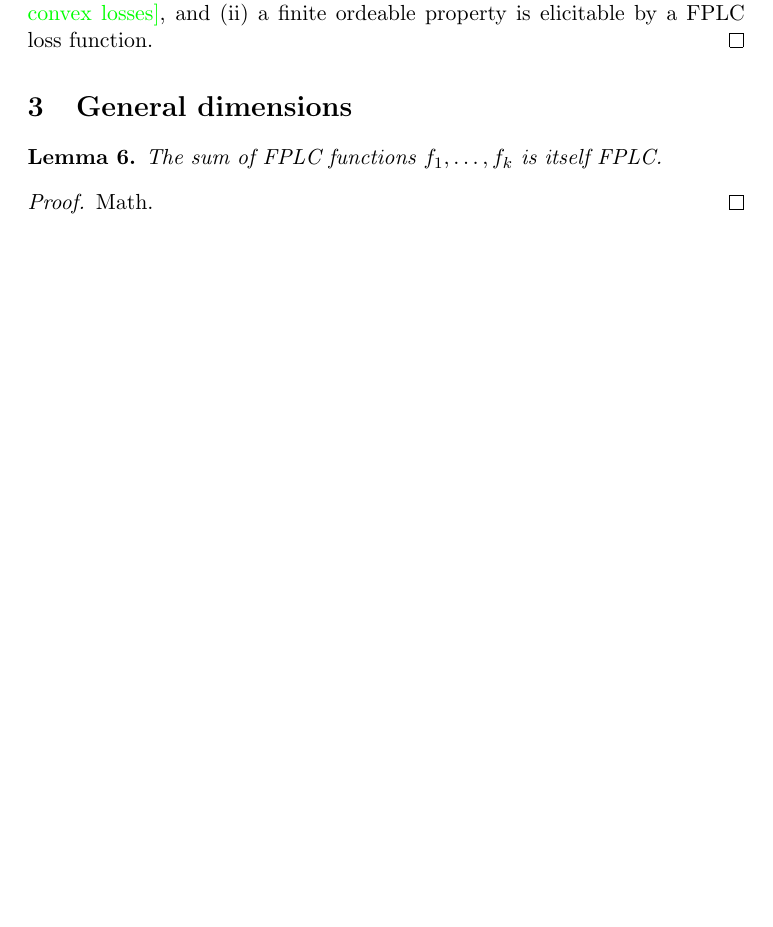
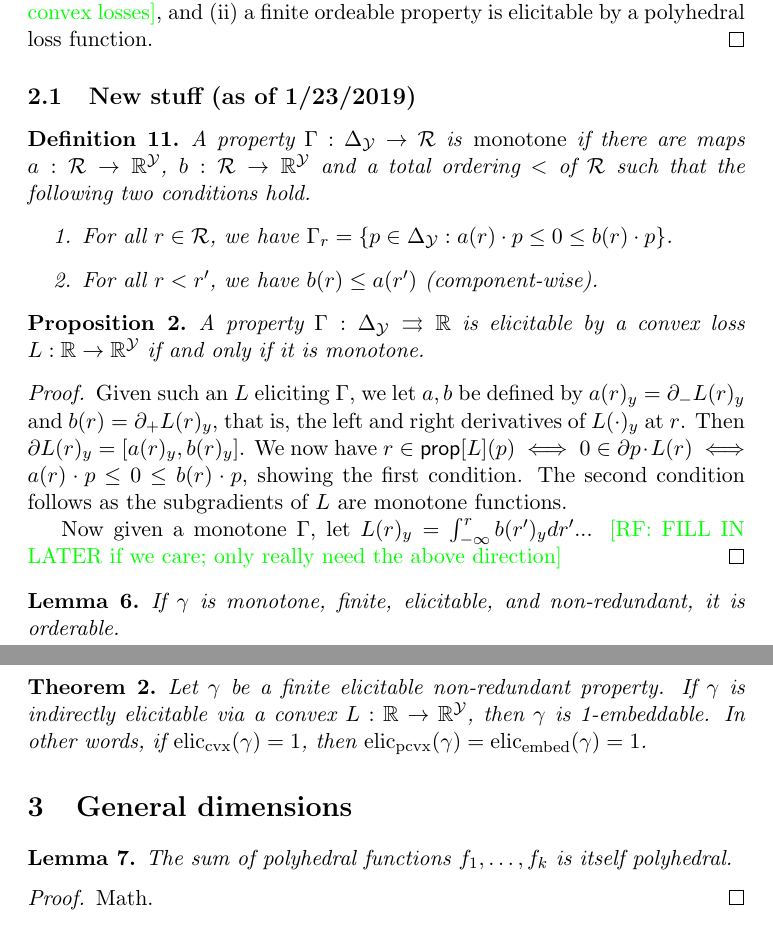
Before and after one commit to jfinocchiaro/cvx-fin, a LaTeX document (raf-notes.tex): part of page 6 of 10 before the commit and two parts of pages 6 and 7 of 11 after it, the two joined at a grey line, cut so that both start at the same text, the shorter picture padded with empty space. Compiled offline with pdfLaTeX.

Commit message:
mid-way through some edits

```diff
--- a/raf-notes.tex
+++ b/raf-notes.tex
@@ -25,6 +25,11 @@
 
 \newcommand{\reals}{\mathbb{R}}
 \newcommand{\posreals}{\reals_{>0}}%{\reals_{++}}
+
+\newcommand{\prop}[1]{\mathsf{prop}[#1]}
+\newcommand{\eliccvx}{\mathrm{elic}_\mathrm{cvx}}
+\newcommand{\elicpoly}{\mathrm{elic}_\mathrm{pcvx}}
+\newcommand{\elicembed}{\mathrm{elic}_\mathrm{embed}}
 
 % alphabetical order, by convention
 \newcommand{\D}{\mathcal{D}}
@@ -293,21 +298,53 @@ $d^+(a) = d^-(r) = d^+(r) = d^-(b)$.
   Moreover, this remains true when restricting to piecewise linear loss functions.
 \end{theorem}
 \begin{proof}
-  From Corollary~\ref{cor:fplc-orderable}, it remains to show two things: (i) \raf{general convex losses}, and (ii) a finite ordeable property is elicitable by a FPLC loss function.
+  From Corollary~\ref{cor:fplc-orderable}, it remains to show two things: (i) \raf{general convex losses}, and (ii) a finite ordeable property is elicitable by a polyhedral loss function.
 \end{proof}
 
+\subsection{New stuff (as of 1/23/2019)}
+
+\begin{definition}
+  A property $\Gamma:\Delta_\Y\to\R$ is \emph{monotone} if there are maps $a:\R\to\reals^\Y$, $b:\R\to\reals^\Y$ and a total ordering $<$ of $\R$ such that the following two conditions hold.
+  \begin{enumerate}
+  \item For all $r\in\R$, we have $\Gamma_r = \{p\in\Delta_\Y : a(r) \cdot p \leq 0 \leq b(r) \cdot p\}$.
+  \item For all $r < r'$, we have $b(r) \leq a(r')$ (component-wise).
+  % \item For all $r,r'\in\R$ and $p\in\Gamma_{r'}\setminus\Gamma_r$, we have $b(r) \cdot p < 0 \implies r' > r$ and $a(r) \cdot p > 0 \implies r' < r$.
+  \end{enumerate}
+\end{definition}
+
+\begin{proposition}
+  A property $\Gamma:\Delta_\Y\toto\reals$ is elicitable by a convex loss $L : \reals \to \reals^\Y$ if and only if it is monotone.
+\end{proposition}
+\begin{proof}
+  Given such an $L$ eliciting $\Gamma$, we let $a,b$ be defined by $a(r)_y = \partial_- L(r)_y$ and $b(r) = \partial_+ L(r)_y$, that is, the left and right derivatives of $L(\cdot)_y$ at $r$.
+  Then $\partial L(r)_y = [a(r)_y,b(r)_y]$.
+  We now have $r \in \prop{L}(p) \iff 0 \in \partial p\cdot L(r) \iff a(r)\cdot p \leq 0 \leq b(r) \cdot p$, showing the first condition.
+  The second condition follows as the subgradients of $L$ are monotone functions.
+
+  Now given a monotone $\Gamma$, let $L(r)_y = \int_{-\infty}^r b(r')_y dr'$... \raf{FILL IN LATER if we care; only really need the above direction}
+\end{proof}
+
+\begin{lemma}
+  If $\gamma$ is monotone, finite, elicitable, and non-redundant, it is orderable.
+\end{lemma}
+
+\begin{theorem}
+  Let $\gamma$ be a finite elicitable non-redundant property.
+  If $\gamma$ is indirectly elicitable via a convex $L:\reals\to\reals^\Y$, then $\gamma$ is 1-embeddable.
+  In other words, if $\eliccvx(\gamma)=1$, then $\elicpoly(\gamma) = \elicembed(\gamma)=1$.
+\end{theorem}
 
 \section{General dimensions}
 
 \begin{lemma}\label{lem:sum-fplc}
-  The sum of FPLC functions $f_1,\ldots,f_k$ is itself FPLC.
+  The sum of polyhedral functions $f_1,\ldots,f_k$ is itself polyhedral.
 \end{lemma}
 \begin{proof}
   Math.
 \end{proof}
 
 \begin{definition}
-  Let $f:\reals^d\to\reals$ be FPLC.
+  Let $f:\reals^d\to\reals$ be polyhedral.
   A \emph{vertex} of $f$ is a vertex of the corresponding convex polytope.
 \end{definition}
 
```
Also changed, not shown: cvx-fin.tex (+12 -10 lines), raf-notes.tex (26 more changed lines).
